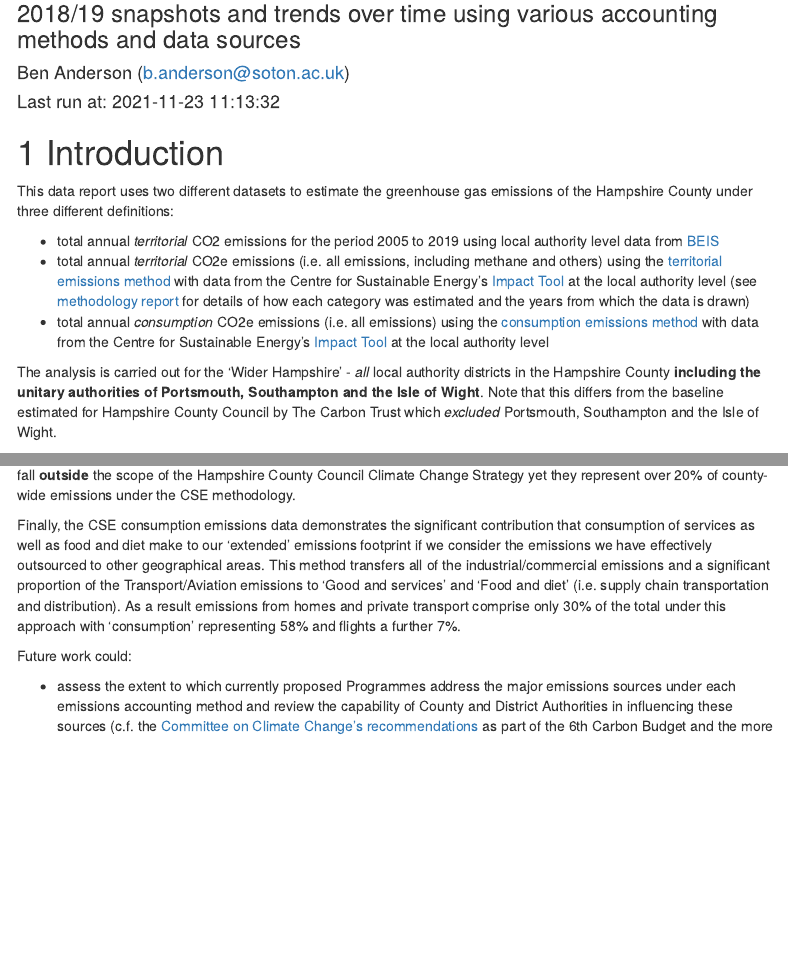
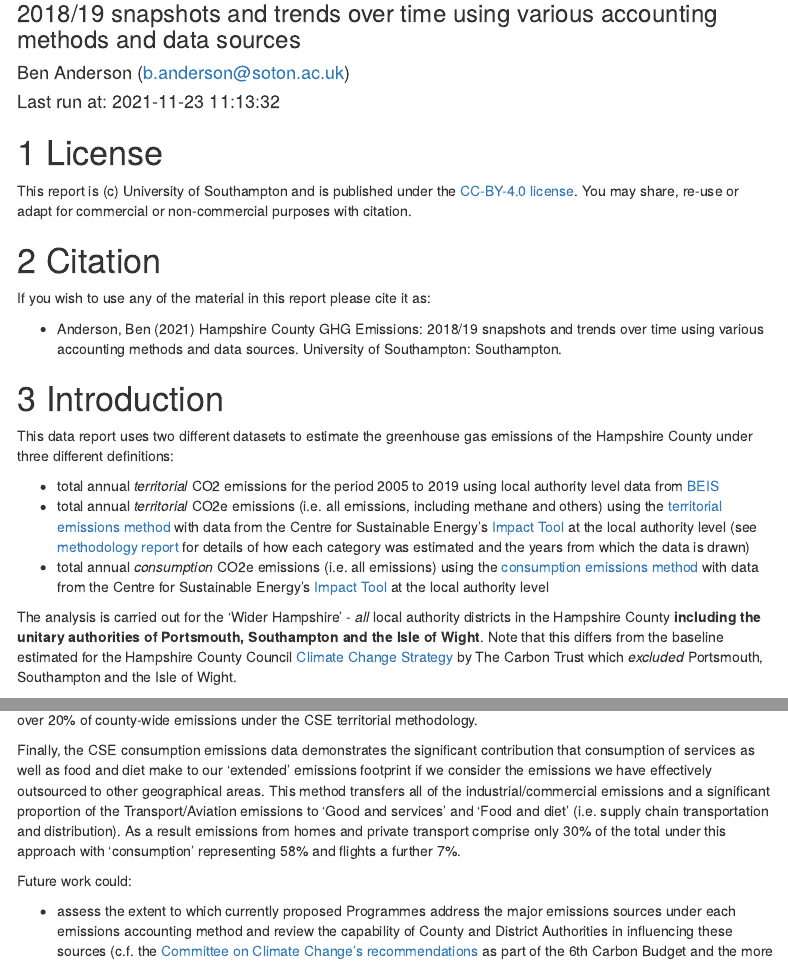
Before and after one commit to dataknut/hampshire-ghg-emissions, an R Markdown document (rmd/Hampshire_County_GHG_Emissions_v1.0.Rmd): the page in a window 1100 px wide, from 80 px down, and a second part further down, joined at a grey line. Rendered offline with R 4.5, knitr and Pandoc, with nearby package versions; some code elsewhere in the file could not run offline; a font, style sheet, LaTeX package, included part or bibliography that could not be used is replaced or left out; menus at the side of the page are left out.

Commit message:
added (c) and license text plus amended intro text

````diff
--- a/rmd/Hampshire_County_GHG_Emissions_v1.0.Rmd
+++ b/rmd/Hampshire_County_GHG_Emissions_v1.0.Rmd
@@ -44,6 +44,16 @@ params$dataPath <- path.expand("~/Dropbox/data/")
 
 ```
 
+# License
+
+This report is (c) University of Southampton and is published under the [CC-BY-4.0 license](https://creativecommons.org/licenses/by/4.0/). You may share, re-use or adapt for commercial or non-commercial purposes with citation.
+
+# Citation
+
+If you wish to use any of the material in this report please cite it as:
+
+ * Anderson, Ben (2021) Hampshire County GHG Emissions: 2018/19 snapshots and trends over time using various accounting methods and data sources. University of Southampton: Southampton.
+
 # Introduction
 
 This data report uses two different datasets to estimate the greenhouse gas emissions of the Hampshire County under three different definitions:
@@ -52,7 +62,7 @@ This data report uses two different datasets to estimate the greenhouse gas emis
  - total annual _territorial_ CO2e emissions (i.e. all emissions, including methane and others) using the [territorial emissions method](https://impact-tool.org.uk/using-the-tool) with data from the Centre for Sustainable Energy's [Impact Tool](https://impact-tool.org.uk/download) at the local authority level (see [methodology report](https://impact-tool.org.uk/static/doc/Impact-methodology-paper-v1.6.pdf) for details of how each category was estimated and the years from which the data is drawn)
   - total annual _consumption_ CO2e emissions (i.e. all emissions) using the [consumption emissions method](https://impact-tool.org.uk/using-the-tool) with data from the Centre for Sustainable Energy's [Impact Tool](https://impact-tool.org.uk/download) at the local authority level
 
-The analysis is carried out for the 'Wider Hampshire' - _all_ local authority districts in the Hampshire County **including the unitary authorities of Portsmouth, Southampton and the Isle of Wight**. Note that this differs from the baseline estimated for Hampshire County Council by The Carbon Trust which _excluded_ Portsmouth, Southampton and the Isle of Wight.
+The analysis is carried out for the 'Wider Hampshire' - _all_ local authority districts in the Hampshire County **including the unitary authorities of Portsmouth, Southampton and the Isle of Wight**. Note that this differs from the baseline estimated for the Hampshire County Council [Climate Change Strategy](https://www.hants.gov.uk/landplanningandenvironment/environment/climatechange/whatarewedoing/climatechangestrategy) by The Carbon Trust which _excluded_ Portsmouth, Southampton and the Isle of Wight.
 
 # Data
 
````
Also changed, not shown: rmd/Hampshire_County_GHG_Emissions_v1.0.Rmd (2 more changed lines).
